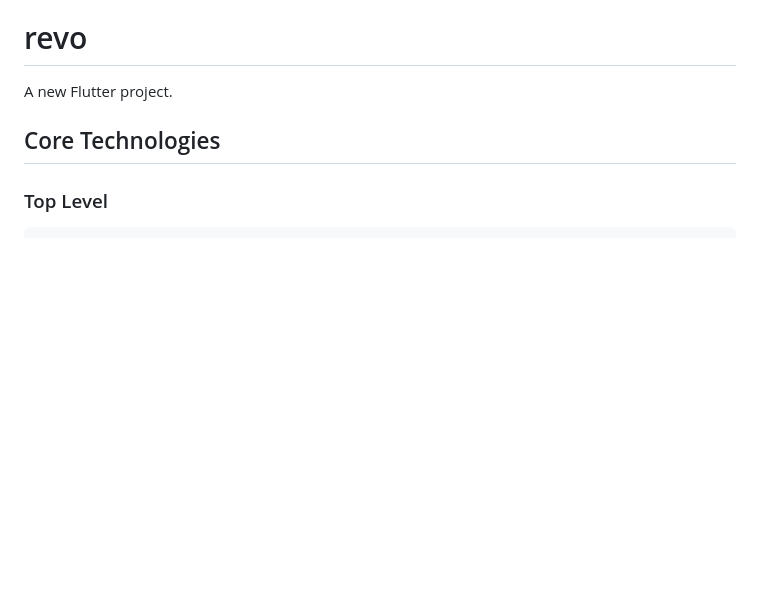
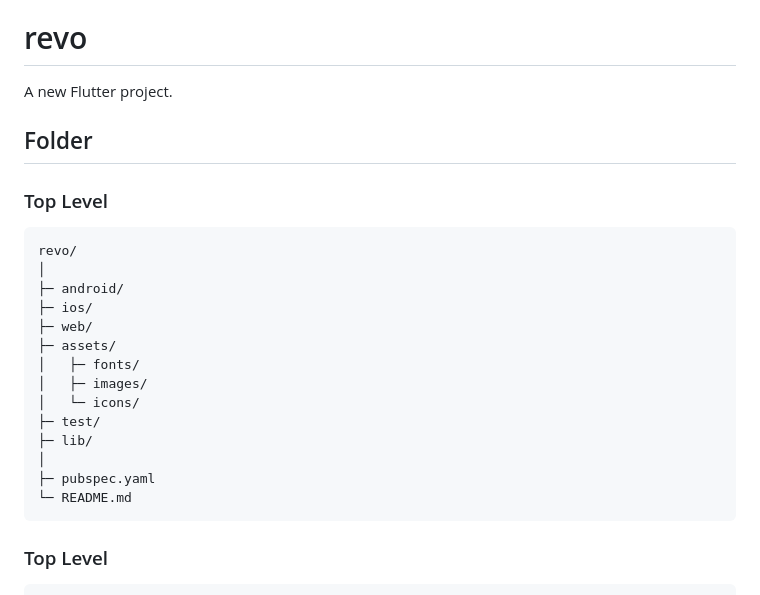
Before and after one commit to Tristaaaaan/revo, a Markdown page: README.md, the part around the change. Rendered like a GitHub page; blank space fills up the shorter version.

Commit message:
chore: readme update

```diff
--- a/README.md
+++ b/README.md
@@ -2,7 +2,24 @@
 
 A new Flutter project.
 
-## Core Technologies
+## Folder
+
+### Top Level
+
+    revo/
+    │
+    ├─ android/
+    ├─ ios/
+    ├─ web/
+    ├─ assets/
+    │   ├─ fonts/
+    │   ├─ images/
+    │   └─ icons/
+    ├─ test/
+    ├─ lib/
+    │
+    ├─ pubspec.yaml
+    └─ README.md
 
 ### Top Level
 
```
